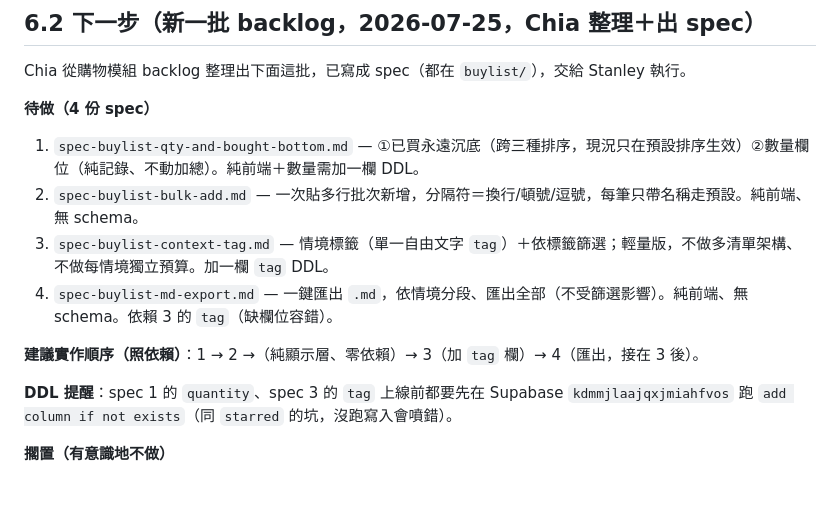
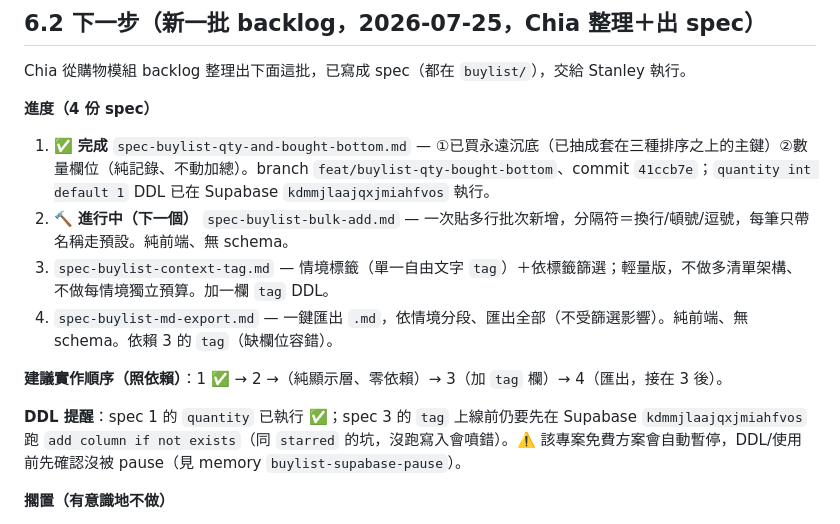
Before and after one commit to CHIAHSIN-tech/Scout, a Markdown page: buylist/BUYLIST_STATE.md, the part around one of its changes. GitHub-like rendering; blank space fills up the shorter version.

Commit message:
docs(context): BUYLIST_STATE 標記 spec 1 完成、下一步指向 spec 2
- spec-buylist-qty-and-bought-bottom 標為完成（commit 41ccb7e、quantity DDL 已執行）
- DDL 提醒更新：quantity 已跑、tag 待跑；補記免費方案自動暫停的坑
- 最後更新日期 → 2026-07-25

Co-Authored-By: Claude Opus 4.8 <noreply@anthropic.com>

```diff
--- a/buylist/BUYLIST_STATE.md
+++ b/buylist/BUYLIST_STATE.md
@@ -96,16 +96,16 @@ Chia 的 spec：Scout repo 的 `specs/buylist-handoff.md`（status: approved）
 
 Chia 從購物模組 backlog 整理出下面這批，已寫成 spec（都在 `buylist/`），交給 Stanley 執行。
 
-**待做（4 份 spec）**
+**進度（4 份 spec）**
 
-1. `spec-buylist-qty-and-bought-bottom.md` — ①已買永遠沉底（跨三種排序，現況只在預設排序生效）②數量欄位（純記錄、不動加總）。純前端＋數量需加一欄 DDL。
-2. `spec-buylist-bulk-add.md` — 一次貼多行批次新增，分隔符＝換行/頓號/逗號，每筆只帶名稱走預設。純前端、無 schema。
+1. ✅ **完成** `spec-buylist-qty-and-bought-bottom.md` — ①已買永遠沉底（已抽成套在三種排序之上的主鍵）②數量欄位（純記錄、不動加總）。branch `feat/buylist-qty-bought-bottom`、commit `41ccb7e`；`quantity int default 1` DDL 已在 Supabase `kdmmjlaajqxjmiahfvos` 執行。
+2. 🔨 **進行中（下一個）** `spec-buylist-bulk-add.md` — 一次貼多行批次新增，分隔符＝換行/頓號/逗號，每筆只帶名稱走預設。純前端、無 schema。
 3. `spec-buylist-context-tag.md` — 情境標籤（單一自由文字 `tag`）＋依標籤篩選；輕量版，不做多清單架構、不做每情境獨立預算。加一欄 `tag` DDL。
 4. `spec-buylist-md-export.md` — 一鍵匯出 `.md`，依情境分段、匯出全部（不受篩選影響）。純前端、無 schema。依賴 3 的 `tag`（缺欄位容錯）。
 
-**建議實作順序（照依賴）**：1 → 2 →（純顯示層、零依賴）→ 3（加 `tag` 欄）→ 4（匯出，接在 3 後）。
+**建議實作順序（照依賴）**：1 ✅ → 2 →（純顯示層、零依賴）→ 3（加 `tag` 欄）→ 4（匯出，接在 3 後）。
 
-**DDL 提醒**：spec 1 的 `quantity`、spec 3 的 `tag` 上線前都要先在 Supabase `kdmmjlaajqxjmiahfvos` 跑 `add column if not exists`（同 `starred` 的坑，沒跑寫入會噴錯）。
+**DDL 提醒**：spec 1 的 `quantity` 已執行 ✅；spec 3 的 `tag` 上線前仍要先在 Supabase `kdmmjlaajqxjmiahfvos` 跑 `add column if not exists`（同 `starred` 的坑，沒跑寫入會噴錯）。⚠️ 該專案免費方案會自動暫停，DDL/使用前先確認沒被 pause（見 memory `buylist-supabase-pause`）。
 
 **擱置（有意識地不做）**
 
```
Also changed, not shown: other parts of buylist/BUYLIST_STATE.md (+1 -1 lines).
